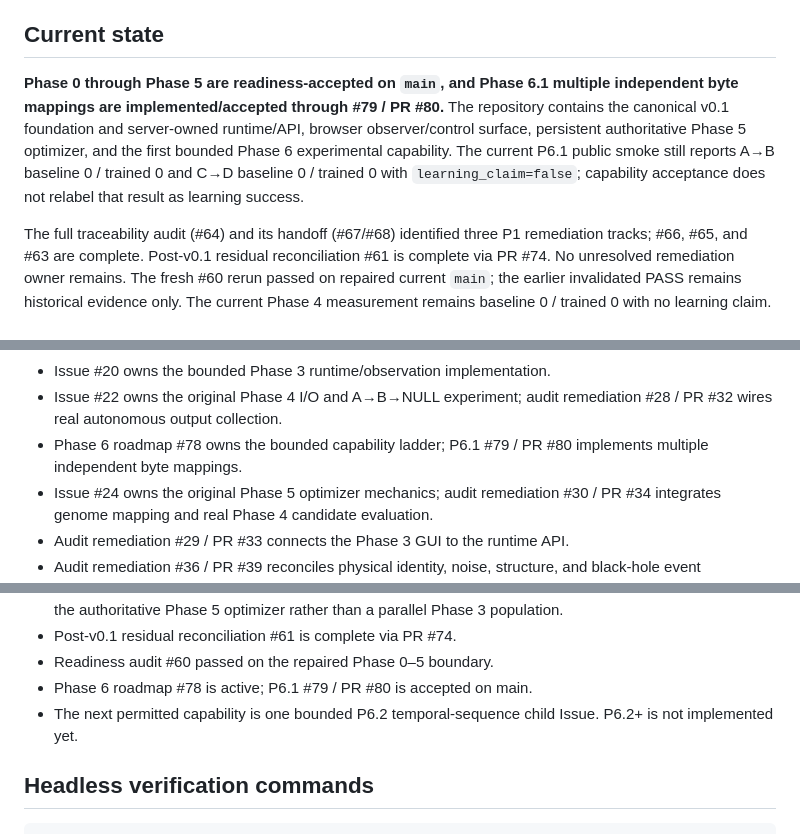
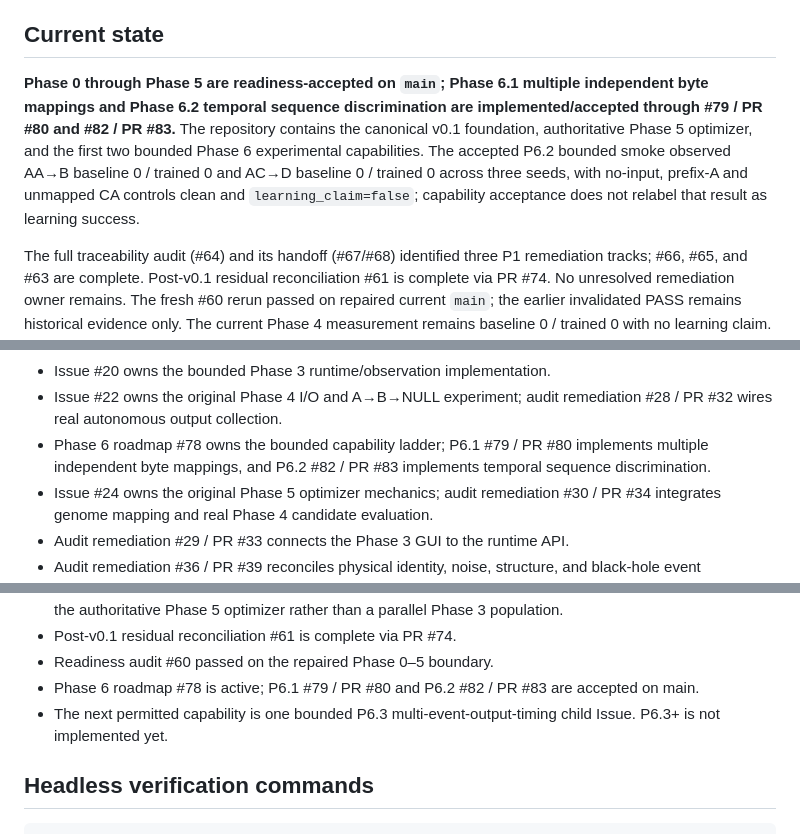
Before and after one commit to kinoko34077/UniverseGenome, a Markdown page: README.md, 3 parts joined by grey strips. GitHub-like rendering.

Commit message:
docs: advance README frontier after P6.2 (#82)

```diff
--- a/README.md
+++ b/README.md
@@ -6,14 +6,15 @@ The inner system is intended to learn through deterministic time evolution of an
 
 ## Current state
 
-**Phase 0 through Phase 5 are readiness-accepted on `main`, and Phase 6.1
-multiple independent byte mappings are implemented/accepted through #79 / PR
-#80.** The repository contains the canonical v0.1 foundation and server-owned runtime/API,
-browser observer/control surface, persistent authoritative Phase 5
-optimizer, and the first bounded Phase 6 experimental capability. The current P6.1 public smoke still
-reports A→B baseline 0 / trained 0 and C→D baseline 0 / trained 0 with
-`learning_claim=false`; capability acceptance does not relabel that result as
-learning success.
+**Phase 0 through Phase 5 are readiness-accepted on `main`; Phase 6.1
+multiple independent byte mappings and Phase 6.2 temporal sequence
+discrimination are implemented/accepted through #79 / PR #80 and #82 / PR
+#83.** The repository contains the canonical v0.1 foundation, authoritative
+Phase 5 optimizer, and the first two bounded Phase 6 experimental capabilities.
+The accepted P6.2 bounded smoke observed AA→B baseline 0 / trained 0 and AC→D
+baseline 0 / trained 0 across three seeds, with no-input, prefix-A and unmapped
+CA controls clean and `learning_claim=false`; capability acceptance does not
+relabel that result as learning success.
 
 The full traceability audit (#64) and its handoff (#67/#68) identified three
 P1 remediation tracks; #66, #65, and #63 are complete. Post-v0.1 residual
@@ -43,7 +44,8 @@ measurement remains baseline 0 / trained 0 with no learning claim. See the
 - Issue #22 owns the original Phase 4 I/O and A→B→NULL experiment; audit
   remediation #28 / PR #32 wires real autonomous output collection.
 - Phase 6 roadmap #78 owns the bounded capability ladder; P6.1 #79 / PR #80
-  implements multiple independent byte mappings.
+  implements multiple independent byte mappings, and P6.2 #82 / PR #83
+  implements temporal sequence discrimination.
 - Issue #24 owns the original Phase 5 optimizer mechanics; audit remediation
   #30 / PR #34 integrates genome mapping and real Phase 4 candidate evaluation.
 - Audit remediation #29 / PR #33 connects the Phase 3 GUI to the runtime API.
@@ -68,9 +70,9 @@ measurement remains baseline 0 / trained 0 with no learning claim. See the
   parallel Phase 3 population.
 - Post-v0.1 residual reconciliation #61 is complete via PR #74.
 - Readiness audit #60 passed on the repaired Phase 0–5 boundary.
-- Phase 6 roadmap #78 is active; P6.1 #79 / PR #80 is accepted on main.
-- The next permitted capability is one bounded P6.2 temporal-sequence child
-  Issue. P6.2+ is not implemented yet.
+- Phase 6 roadmap #78 is active; P6.1 #79 / PR #80 and P6.2 #82 / PR #83 are accepted on main.
+- The next permitted capability is one bounded P6.3 multi-event-output-timing
+  child Issue. P6.3+ is not implemented yet.
 
 ## Headless verification commands
 
```
